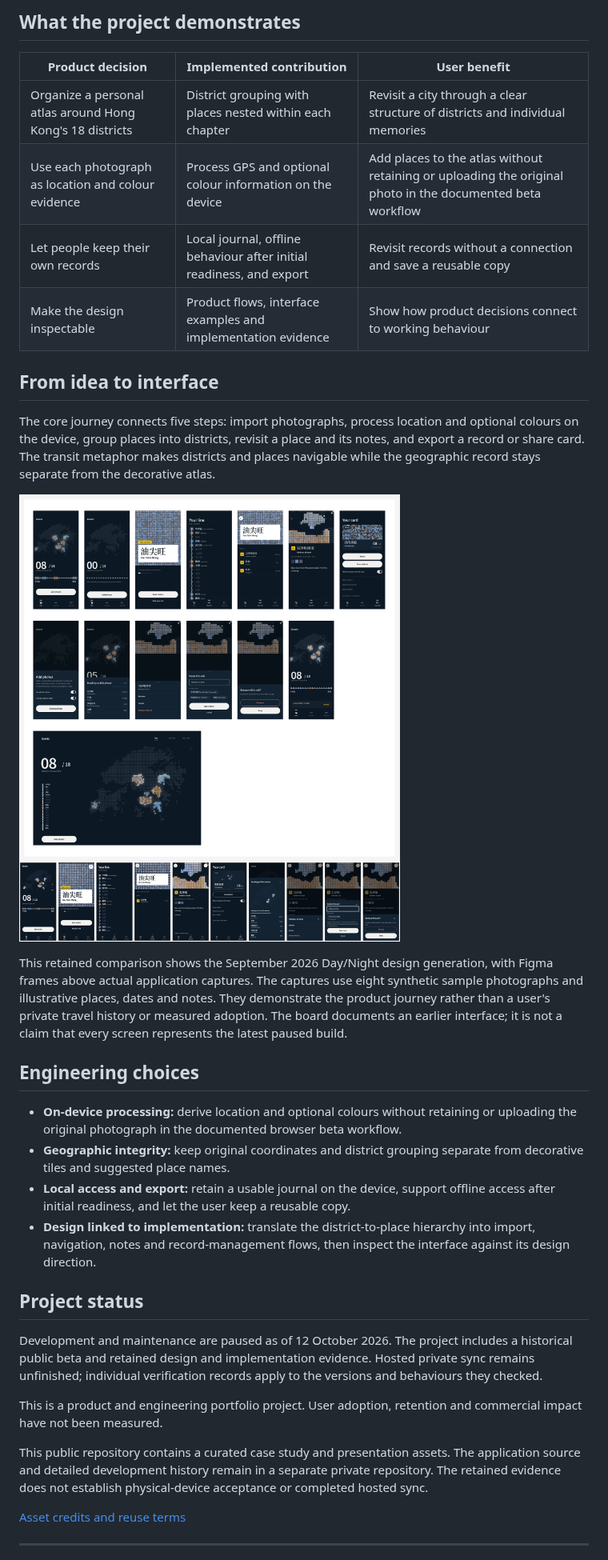
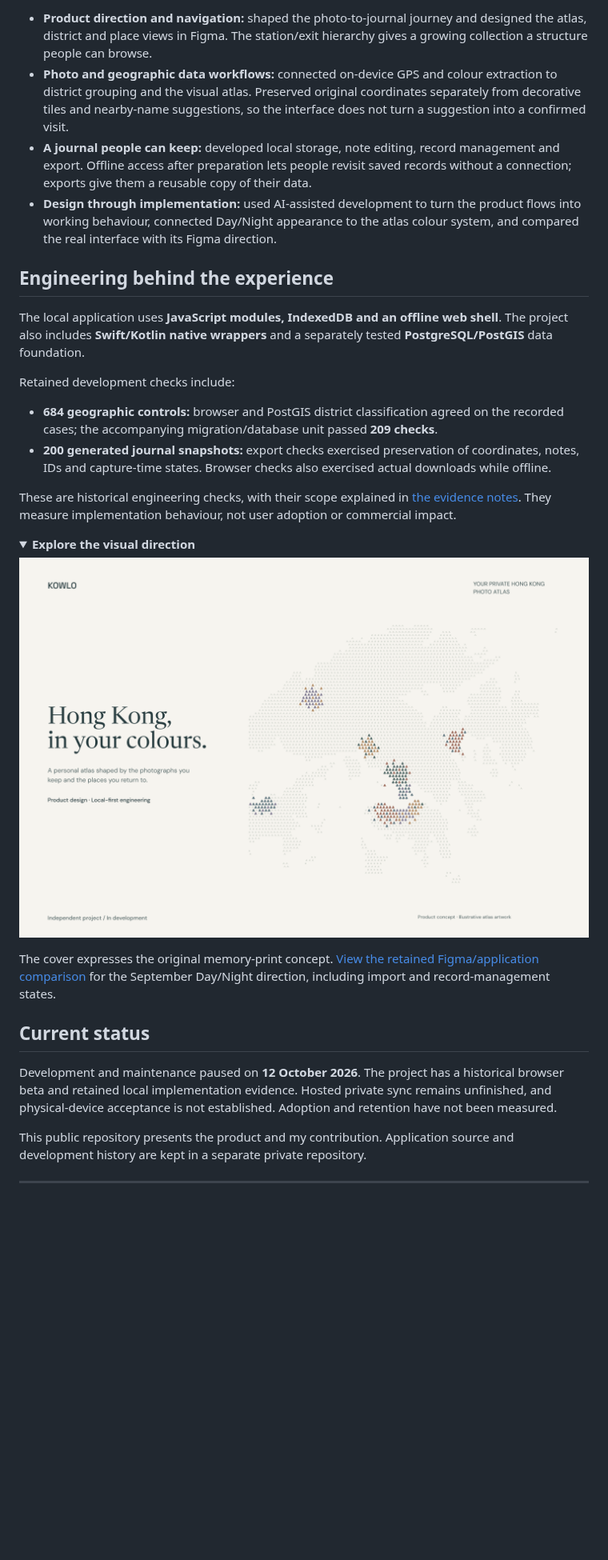
Before and after one commit to EricEremos/kowlo-showcase, a Markdown page: README.md, the part around one of its changes. Shown at 80% size. Rendered like a GitHub page; folded sections open; blank space fills up the shorter version.

```diff
--- a/README.md
+++ b/README.md
@@ -20,37 +26,34 @@ The work also covered on-device photo processing, offline access and export. The
 
-## What the project demonstrates
+- **Product direction and navigation:** shaped the photo-to-journal journey and designed the atlas, district and place views in Figma. The station/exit hierarchy gives a growing collection a structure people can browse.
+- **Photo and geographic data workflows:** connected on-device GPS and colour extraction to district grouping and the visual atlas. Preserved original coordinates separately from decorative tiles and nearby-name suggestions, so the interface does not turn a suggestion into a confirmed visit.
+- **A journal people can keep:** developed local storage, note editing, record management and export. Offline access after preparation lets people revisit saved records without a connection; exports give them a reusable copy of their data.
+- **Design through implementation:** used AI-assisted development to turn the product flows into working behaviour, connected Day/Night appearance to the atlas colour system, and compared the real interface with its Figma direction.
 
-| Product decision | Implemented contribution | User benefit |
-| --- | --- | --- |
-| Organize a personal atlas around Hong Kong's 18 districts | District grouping with places nested within each chapter | Revisit a city through a clear structure of districts and individual memories |
-| Use each photograph as location and colour evidence | Process GPS and optional colour information on the device | Add places to the atlas without retaining or uploading the original photo in the documented beta workflow |
-| Let people keep their own records | Local journal, offline behaviour after initial readiness, and export | Revisit records without a connection and save a reusable copy |
-| Make the design inspectable | Product flows, interface examples and implementation evidence | Show how product decisions connect to working behaviour |
+## Engineering behind the experience
 
-## From idea to interface
+The local application uses **JavaScript modules, IndexedDB and an offline web shell**. The project also includes **Swift/Kotlin native wrappers** and a separately tested **PostgreSQL/PostGIS** data foundation.
 
-The core journey connects five steps: import photographs, process location and optional colours on the device, group places into districts, revisit a place and its notes, and export a record or share card. The transit metaphor makes districts and places navigable while the geographic record stays separate from the decorative atlas.
+Retained development checks include:
 
-![Historical design and application comparison: mobile atlas, district and place screens, photo import, record management and a desktop atlas.](assets/interface-evidence.jpg)
+- **684 geographic controls:** browser and PostGIS district classification agreed on the recorded cases; the accompanying migration/database unit passed **209 checks**.
+- **200 generated journal snapshots:** export checks exercised preservation of coordinates, notes, IDs and capture-time states. Browser checks also exercised actual downloads while offline.
 
-This retained comparison shows the September 2026 Day/Night design generation, with Figma frames above actual application captures. The captures use eight synthetic sample photographs and illustrative places, dates and notes. They demonstrate the product journey rather than a user's private travel history or measured adoption. The board documents an earlier interface; it is not a claim that every screen represents the latest paused build.
+These are historical engineering checks, with their scope explained in [the evidence notes](docs/engineering-evidence.md). They measure implementation behaviour, not user adoption or commercial impact.
 
-## Engineering choices
+<details>
+<summary><strong>Explore the visual direction</strong></summary>
 
-- **On-device processing:** derive location and optional colours without retaining or uploading the original photograph in the documented browser beta workflow.
-- **Geographic integrity:** keep original coordinates and district grouping separate from decorative tiles and suggested place names.
-- **Local access and export:** retain a usable journal on the device, support offline access after initial readiness, and let the user keep a reusable copy.
-- **Design linked to implementation:** translate the district-to-place hierarchy into import, navigation, notes and record-management flows, then inspect the interface against its design direction.
+![Illustrative KOWLO concept cover: Hong Kong drawn as a personal memory print.](assets/portfolio-cover.png)
 
-## Project status
+The cover expresses the original memory-print concept. [View the retained Figma/application comparison](assets/interface-evidence.jpg) for the September Day/Night direction, including import and record-management states.
 
-Development and maintenance are paused as of 12 October 2026. The project includes a historical public beta and retained design and implementation evidence. Hosted private sync remains unfinished; individual verification records apply to the versions and behaviours they checked.
+</details>
 
-This is a product and engineering portfolio project. User adoption, retention and commercial impact have not been measured.
+## Current status
 
-This public repository contains a curated case study and presentation assets. The application source and detailed development history remain in a separate private repository. The retained evidence does not establish physical-device acceptance or completed hosted sync.
+Development and maintenance paused on **12 October 2026**. The project has a historical browser beta and retained local implementation evidence. Hosted private sync remains unfinished, and physical-device acceptance is not established. Adoption and retention have not been measured.
 
-[Asset credits and reuse terms](CREDITS.md)
+This public repository presents the product and my contribution. Application source and development history are kept in a separate private repository.
 
 ---
 
```
Also changed, not shown: other parts of README.md (+15 -9 lines), CREDITS.md (+2 -1 lines), docs/engineering-evidence.md (added, +39 -0 lines), assets/app-atlas-night.jpg (added), assets/app-district.jpg (added), assets/app-place.jpg (added).
